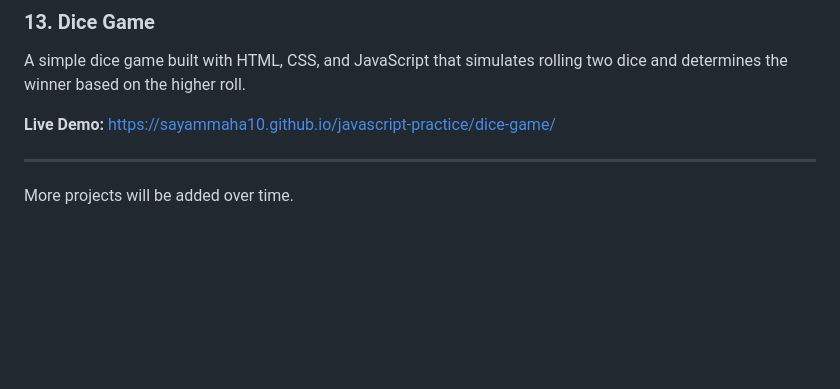
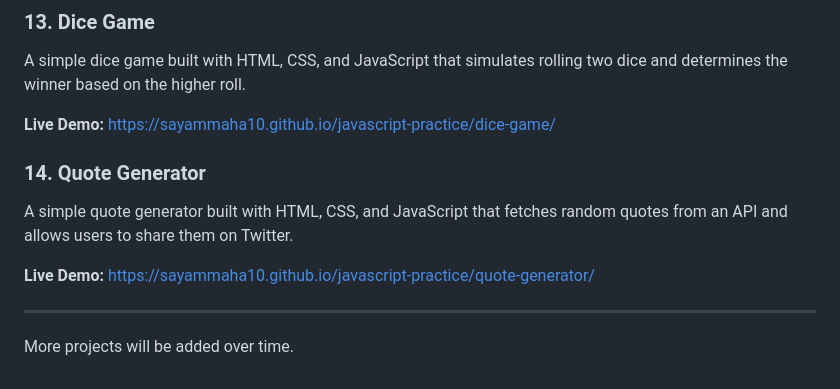
Before and after one commit to sayammaha10/javascript-practice, a Markdown page: README.md, the part around the change. Drawn GitHub-style; blank space fills up the shorter version.

Commit message:
Add quote generator project to README

```diff
--- a/README.md
+++ b/README.md
@@ -103,6 +103,13 @@ A simple dice game built with HTML, CSS, and JavaScript that simulates rolling t
 **Live Demo:**
 https://sayammaha10.github.io/javascript-practice/dice-game/
 
+### 14. Quote Generator
+
+A simple quote generator built with HTML, CSS, and JavaScript that fetches random quotes from an API and allows users to share them on Twitter.
+
+**Live Demo:**
+https://sayammaha10.github.io/javascript-practice/quote-generator/
+
 ---
 
 More projects will be added over time.
```
